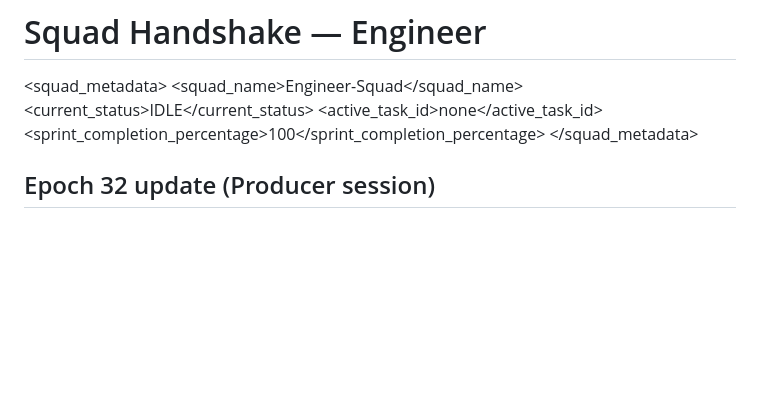
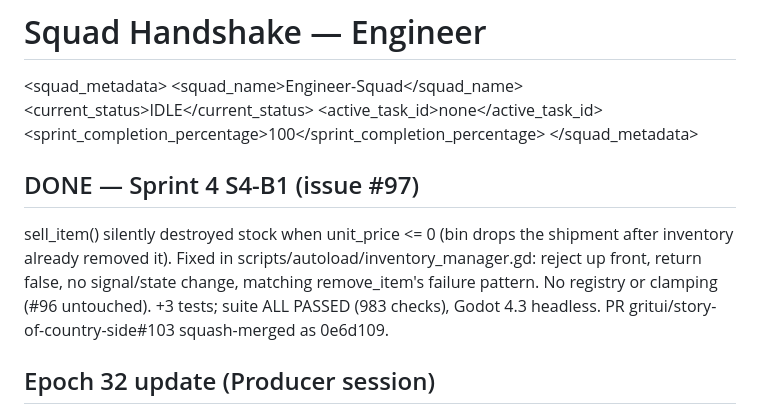
Before and after one commit to GRITui/story-of-country-side, a Markdown page: squad-handshake-engineer.md, the part around the change. GitHub-like rendering; blank space fills up the shorter version.

Commit message:
Handshake log: S4-B1 done (#97 stock-destruction guard, PR #103)

```diff
--- a/squad-handshake-engineer.md
+++ b/squad-handshake-engineer.md
@@ -6,6 +6,14 @@
   <active_task_id>none</active_task_id>
   <sprint_completion_percentage>100</sprint_completion_percentage>
 </squad_metadata>
+
+## DONE — Sprint 4 S4-B1 (issue #97)
+sell_item() silently destroyed stock when unit_price <= 0 (bin drops the
+shipment after inventory already removed it). Fixed in
+scripts/autoload/inventory_manager.gd: reject up front, return false, no
+signal/state change, matching remove_item's failure pattern. No registry or
+clamping (#96 untouched). +3 tests; suite ALL PASSED (983 checks), Godot 4.3
+headless. PR gritui/story-of-country-side#103 squash-merged as 0e6d109.
 
 ## Epoch 32 update (Producer session)
 Step 0: no new GitHub issues (#52/#53/#1 unchanged), no open PRs.
```
